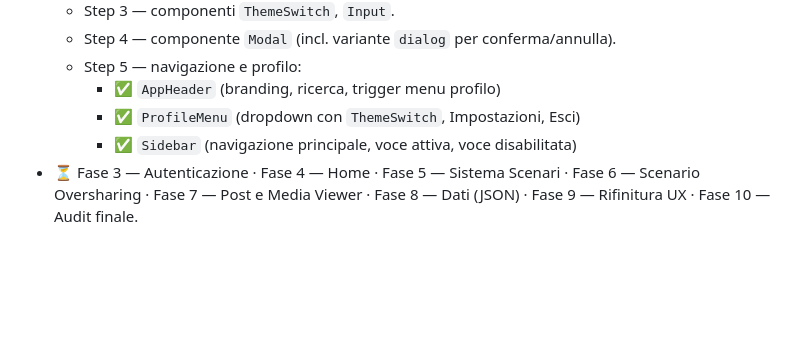
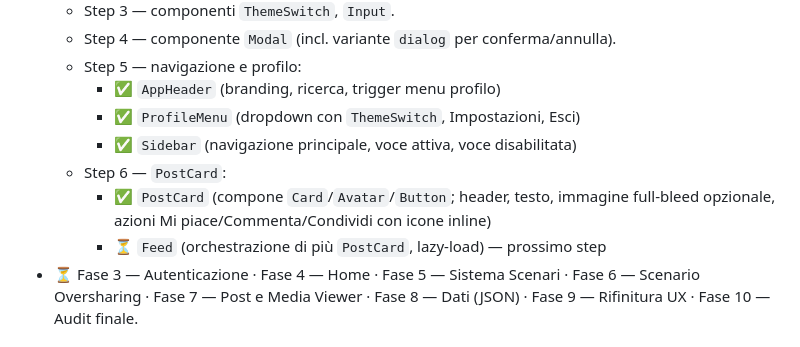
Before and after one commit to LassApp/SOCIALIVE---Interactive-Cybersecurity-Learning-Platform, a Markdown page: README.md, the part around the change. GitHub-like rendering; blank space fills up the shorter version.

Commit message:
Add Step 6 for PostCard and update README content

```diff
--- a/README.md
+++ b/README.md
@@ -14,6 +14,9 @@ Piattaforma didattica per la formazione in Cybersecurity Awareness, ad uso esclu
     - ✅ `AppHeader` (branding, ricerca, trigger menu profilo)
     - ✅ `ProfileMenu` (dropdown con `ThemeSwitch`, Impostazioni, Esci)
     - ✅ `Sidebar` (navigazione principale, voce attiva, voce disabilitata)
+  - Step 6 — `PostCard`:
+    - ✅ `PostCard` (compone `Card`/`Avatar`/`Button`; header, testo, immagine full-bleed opzionale, azioni Mi piace/Commenta/Condividi con icone inline)
+    - ⏳ `Feed` (orchestrazione di più `PostCard`, lazy-load) — prossimo step
 - ⏳ Fase 3 — Autenticazione · Fase 4 — Home · Fase 5 — Sistema Scenari · Fase 6 — Scenario Oversharing · Fase 7 — Post e Media Viewer · Fase 8 — Dati (JSON) · Fase 9 — Rifinitura UX · Fase 10 — Audit finale.
 
 ## Stack tecnologico
```
